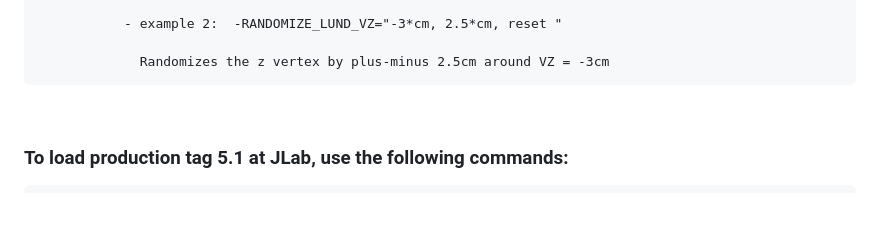
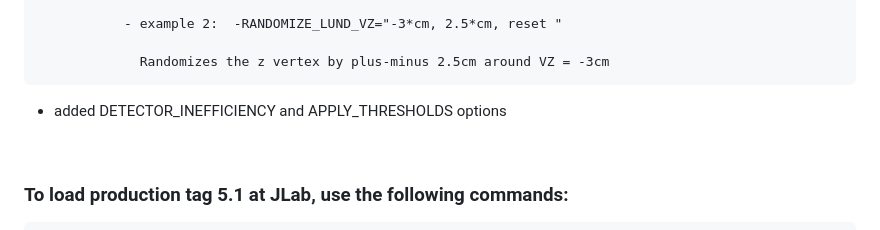
Before and after one commit to gemc/clas12Tags, a Markdown page: release_notes/5.1.md, the part around the change. Rendered like a GitHub page; blank space fills up the shorter version.

````diff
--- a/release_notes/5.1.md
+++ b/release_notes/5.1.md
@@ -72,6 +72,8 @@ If a sixth argument “reset” is given, the vertexes are relative to (VX, VY)
              Randomizes the z vertex by plus-minus 2.5cm around VZ = -3cm
 ```
 
+- added DETECTOR_INEFFICIENCY and APPLY_THRESHOLDS options
+
 
 <br>
 
````
Also changed, not shown: README.md (+57 -29 lines).
